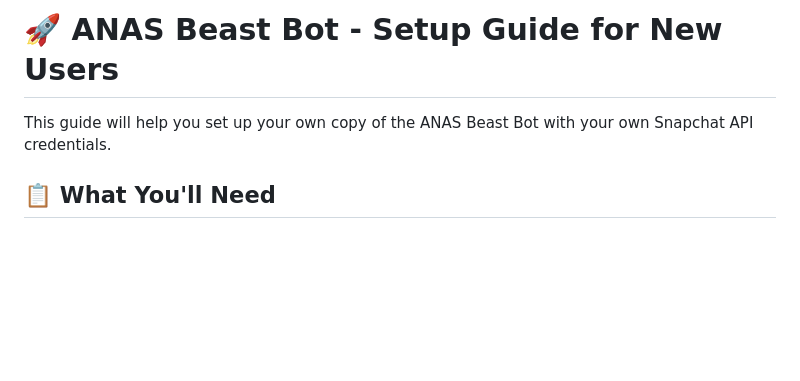
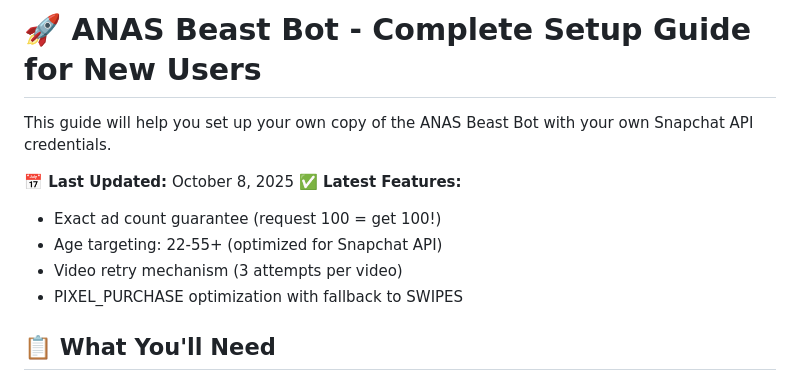
Before and after one commit to anasr4/beast-dashboard, a Markdown page: SETUP_FOR_NEW_USER.md, the part around one of its changes. Drawn GitHub-style; blank space fills up the shorter version.

```diff
--- a/SETUP_FOR_NEW_USER.md
+++ b/SETUP_FOR_NEW_USER.md
@@ -1,6 +1,13 @@
-# 🚀 ANAS Beast Bot - Setup Guide for New Users
+# 🚀 ANAS Beast Bot - Complete Setup Guide for New Users
 
 This guide will help you set up your own copy of the ANAS Beast Bot with your own Snapchat API credentials.
+
+**📅 Last Updated:** October 8, 2025
+**✅ Latest Features:**
+- Exact ad count guarantee (request 100 = get 100!)
+- Age targeting: 22-55+ (optimized for Snapchat API)
+- Video retry mechanism (3 attempts per video)
+- PIXEL_PURCHASE optimization with fallback to SWIPES
 
 ## 📋 What You'll Need
 
```
Also changed, not shown: other parts of SETUP_FOR_NEW_USER.md (+43 -0 lines), RAILWAY_DEPLOYMENT.md (added, +305 -0 lines), README.md (+13 -8 lines).
